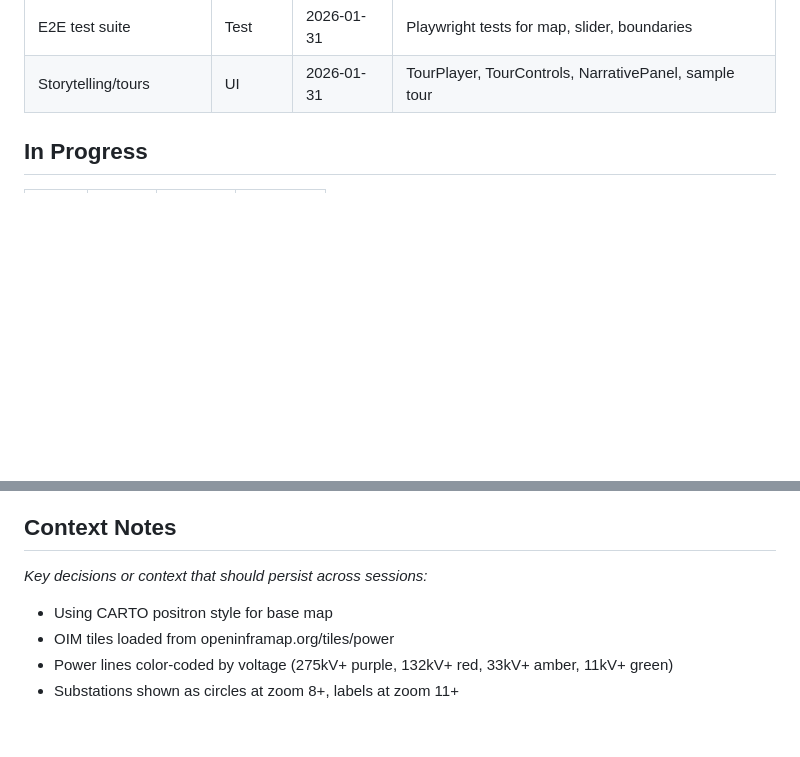
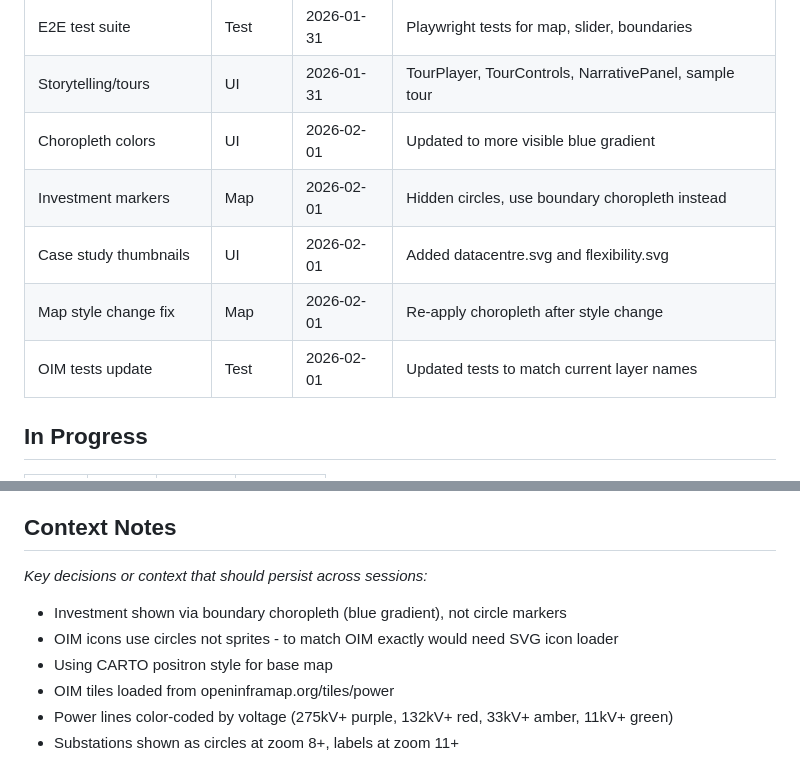
Before and after one commit to JamieMBright/powermap, a Markdown page: PROGRESS.md, 2 parts joined by grey strips. GitHub-like rendering; blank space fills up the shorter version.

Commit message:
Update PROGRESS.md with latest fixes
https://claude.ai/code/session_014wW33xHK1Dsh9j5AD7mA72

```diff
--- a/PROGRESS.md
+++ b/PROGRESS.md
@@ -32,6 +32,11 @@
 | Unit test suite | Test | 2026-01-31 | Vitest tests for libs, hooks, components |
 | E2E test suite | Test | 2026-01-31 | Playwright tests for map, slider, boundaries |
 | Storytelling/tours | UI | 2026-01-31 | TourPlayer, TourControls, NarrativePanel, sample tour |
+| Choropleth colors | UI | 2026-02-01 | Updated to more visible blue gradient |
+| Investment markers | Map | 2026-02-01 | Hidden circles, use boundary choropleth instead |
+| Case study thumbnails | UI | 2026-02-01 | Added datacentre.svg and flexibility.svg |
+| Map style change fix | Map | 2026-02-01 | Re-apply choropleth after style change |
+| OIM tests update | Test | 2026-02-01 | Updated tests to match current layer names |
 
 ## In Progress
 | Task | Agent | Started | Blockers |
@@ -53,6 +58,8 @@ _Phase 1 MVP Complete - Moving to Phase 2_
 
 ## Context Notes
 _Key decisions or context that should persist across sessions:_
+- Investment shown via boundary choropleth (blue gradient), not circle markers
+- OIM icons use circles not sprites - to match OIM exactly would need SVG icon loader
 - Using CARTO positron style for base map
 - OIM tiles loaded from openinframap.org/tiles/power
 - Power lines color-coded by voltage (275kV+ purple, 132kV+ red, 33kV+ amber, 11kV+ green)
```
Also changed, not shown: other parts of PROGRESS.md (+1 -1 lines).
